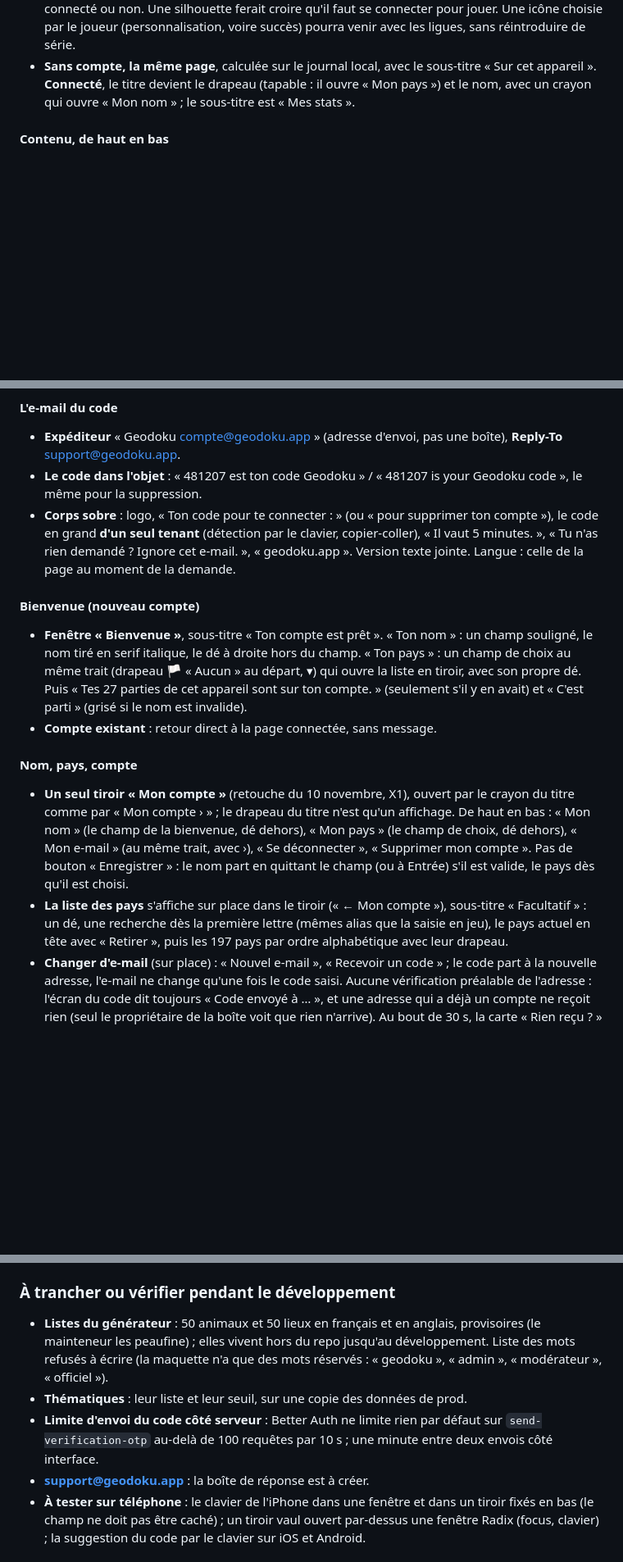
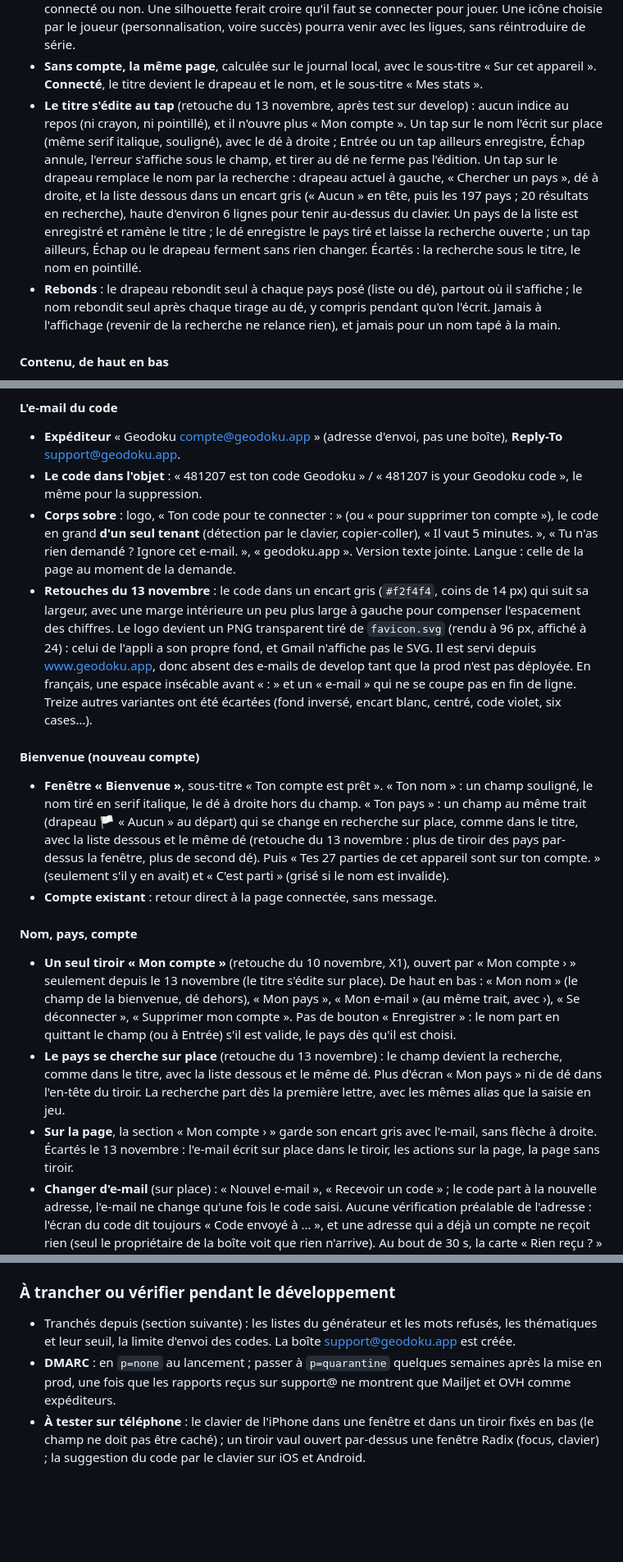
Before and after one commit to Tomspace900/geodoku, a Markdown page: docs/comptes-stats-ligues.md, 3 parts joined by grey strips. Shown at 82% size. Drawn GitHub-style; blank space fills up the shorter version.

Commit message:
[DOC] Lot 2 — retouches du 13 novembre : titre édité au tap, pays cherché sur place, rang du jour passé, e-mail du code (#155)

```diff
--- a/docs/comptes-stats-ligues.md
+++ b/docs/comptes-stats-ligues.md
@@ -318,8 +318,23 @@ Tranché le 2026-11-05 sur maquettes dans la vraie app, comme au lot 1.
   succès) pourra venir avec les ligues, sans réintroduire de série.
 - **Sans compte, la même page**, calculée sur le journal local, avec le
   sous-titre « Sur cet appareil ». **Connecté**, le titre devient le drapeau
-  (tapable : il ouvre « Mon pays ») et le nom, avec un crayon qui ouvre « Mon
-  nom » ; le sous-titre est « Mes stats ».
+  et le nom, et le sous-titre « Mes stats ».
+- **Le titre s'édite au tap** (retouche du 13 novembre, après test sur develop) :
+  aucun indice au repos (ni crayon, ni pointillé), et il n'ouvre plus « Mon
+  compte ». Un tap sur le nom l'écrit sur place (même serif italique, souligné),
+  avec le dé à droite ; Entrée ou un tap ailleurs enregistre, Échap annule,
+  l'erreur s'affiche sous le champ, et tirer au dé ne ferme pas l'édition. Un tap
+  sur le drapeau remplace le nom par la recherche : drapeau actuel à gauche,
+  « Chercher un pays », dé à droite, et la liste dessous dans un encart gris
+  (« Aucun » en tête, puis les 197 pays ; 20 résultats en recherche), haute
+  d'environ 6 lignes pour tenir au-dessus du clavier. Un pays de la liste est
+  enregistré et ramène le titre ; le dé enregistre le pays tiré et laisse la
+  recherche ouverte ; un tap ailleurs, Échap ou le drapeau ferment sans rien
+  changer. Écartés : la recherche sous le titre, le nom en pointillé.
+- **Rebonds** : le drapeau rebondit seul à chaque pays posé (liste ou dé),
+  partout où il s'affiche ; le nom rebondit seul après chaque tirage au dé, y
+  compris pendant qu'on l'écrit. Jamais à l'affichage (revenir de la recherche
+  ne relance rien), et jamais pour un nom tapé à la main.
 
 #### Contenu, de haut en bas
 
@@ -459,13 +484,24 @@ Tranchés les 5 et 6 novembre 2026 sur maquettes dans la vraie app.
   copier-coller), « Il vaut 5 minutes. », « Tu n'as rien demandé ? Ignore cet
   e-mail. », « geodoku.app ». Version texte jointe. Langue : celle de la page au
   moment de la demande.
+- **Retouches du 13 novembre** : le code dans un encart gris (`#f2f4f4`, coins
+  de 14 px) qui suit sa largeur, avec une marge intérieure un peu plus large à
+  gauche pour compenser l'espacement des chiffres. Le logo devient un PNG
+  transparent tiré de `favicon.svg` (rendu à 96 px, affiché à 24) : celui de
+  l'appli a son propre fond, et Gmail n'affiche pas le SVG. Il est servi depuis
+  www.geodoku.app, donc absent des e-mails de develop tant que la prod n'est pas
+  déployée. En français, une espace insécable avant « : » et un « e-mail » qui ne
+  se coupe pas en fin de ligne. Treize autres variantes ont été écartées (fond
+  inversé, encart blanc, centré, code violet, six cases…).
 
 #### Bienvenue (nouveau compte)
 
 - **Fenêtre « Bienvenue »**, sous-titre « Ton compte est prêt ». « Ton nom » : un
   champ souligné, le nom tiré en serif italique, le dé à droite hors du champ.
-  « Ton pays » : un champ de choix au même trait (drapeau 🏳️ « Aucun » au
-  départ, ▾) qui ouvre la liste en tiroir, avec son propre dé. Puis « Tes 27
+  « Ton pays » : un champ au même trait (drapeau 🏳️ « Aucun » au départ) qui se
+  change en recherche sur place, comme dans le titre, avec la liste dessous et
+  le même dé (retouche du 13 novembre : plus de tiroir des pays par-dessus la
+  fenêtre, plus de second dé). Puis « Tes 27
   parties de cet appareil sont sur ton compte. » (seulement s'il y en avait) et
   « C'est parti » (grisé si le nom est invalide).
 - **Compte existant** : retour direct à la page connectée, sans message.
@@ -473,16 +509,19 @@ Tranchés les 5 et 6 novembre 2026 sur maquettes dans la vraie app.
 #### Nom, pays, compte
 
 - **Un seul tiroir « Mon compte »** (retouche du 10 novembre, X1), ouvert par
-  le crayon du titre comme par « Mon compte › » ; le drapeau du titre n'est
-  qu'un affichage. De haut en bas : « Mon nom » (le champ de la bienvenue, dé
-  dehors), « Mon pays » (le champ de choix, dé dehors), « Mon e-mail » (au même
-  trait, avec ›), « Se déconnecter », « Supprimer mon compte ». Pas de bouton
+  « Mon compte › » seulement depuis le 13 novembre (le titre s'édite sur
+  place). De haut en bas : « Mon nom » (le champ de la bienvenue, dé
+  dehors), « Mon pays », « Mon e-mail » (au même trait, avec ›),
+  « Se déconnecter », « Supprimer mon compte ». Pas de bouton
   « Enregistrer » : le nom part en quittant le champ (ou à Entrée) s'il est
   valide, le pays dès qu'il est choisi.
-- **La liste des pays** s'affiche sur place dans le tiroir (« ← Mon compte »),
-  sous-titre « Facultatif » : un dé, une recherche dès la première lettre
-  (mêmes alias que la saisie en jeu), le pays actuel en tête avec « Retirer »,
-  puis les 197 pays par ordre alphabétique avec leur drapeau.
+- **Le pays se cherche sur place** (retouche du 13 novembre) : le champ devient
+  la recherche, comme dans le titre, avec la liste dessous et le même dé. Plus
+  d'écran « Mon pays » ni de dé dans l'en-tête du tiroir. La recherche part dès
+  la première lettre, avec les mêmes alias que la saisie en jeu.
+- **Sur la page**, la section « Mon compte › » garde son encart gris avec
+  l'e-mail, sans flèche à droite. Écartés le 13 novembre : l'e-mail écrit sur
+  place dans le tiroir, les actions sur la page, la page sans tiroir.
 - **Changer d'e-mail** (sur place) : « Nouvel e-mail », « Recevoir un code » ;
   le code part à la nouvelle adresse, l'e-mail ne change qu'une fois le code
   saisi. Aucune vérification préalable de l'adresse : l'écran du code dit
@@ -508,15 +547,12 @@ Tranchés les 5 et 6 novembre 2026 sur maquettes dans la vraie app.
 
 ### À trancher ou vérifier pendant le développement
 
-- **Listes du générateur** : 50 animaux et 50 lieux en français et en anglais,
-  provisoires (le mainteneur les peaufine) ; elles vivent hors du repo jusqu'au
-  développement. Liste des mots refusés à écrire (la maquette n'a que des mots
-  réservés : « geodoku », « admin », « modérateur », « officiel »).
-- **Thématiques** : leur liste et leur seuil, sur une copie des données de prod.
-- **Limite d'envoi du code côté serveur** : Better Auth ne limite rien par défaut
-  sur `send-verification-otp` au-delà de 100 requêtes par 10 s ; une minute entre
-  deux envois côté interface.
-- **support@geodoku.app** : la boîte de réponse est à créer.
+- Tranchés depuis (section suivante) : les listes du générateur et les mots
+  refusés, les thématiques et leur seuil, la limite d'envoi des codes. La boîte
+  support@geodoku.app est créée.
+- **DMARC** : en `p=none` au lancement ; passer à `p=quarantine` quelques
+  semaines après la mise en prod, une fois que les rapports reçus sur support@
+  ne montrent que Mailjet et OVH comme expéditeurs.
 - **À tester sur téléphone** : le clavier de l'iPhone dans une fenêtre et dans un
   tiroir fixés en bas (le champ ne doit pas être caché) ; un tiroir vaul ouvert
   par-dessus une fenêtre Radix (focus, clavier) ; la suggestion du code par le
```
Also changed, not shown: other parts of docs/comptes-stats-ligues.md (+19 -9 lines).
